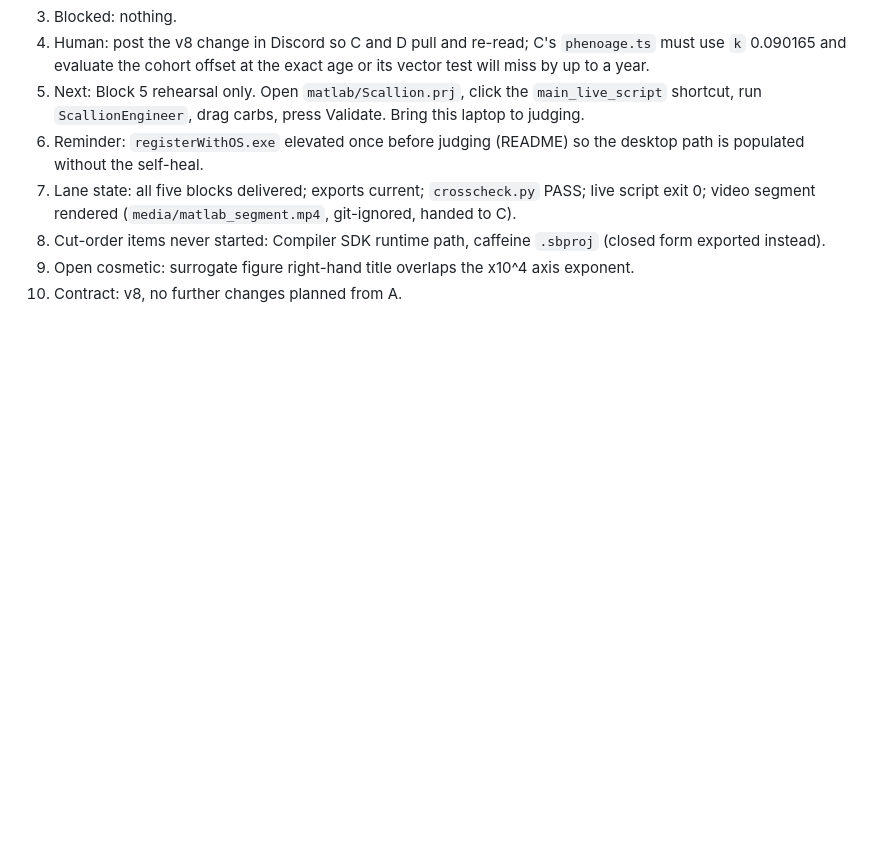
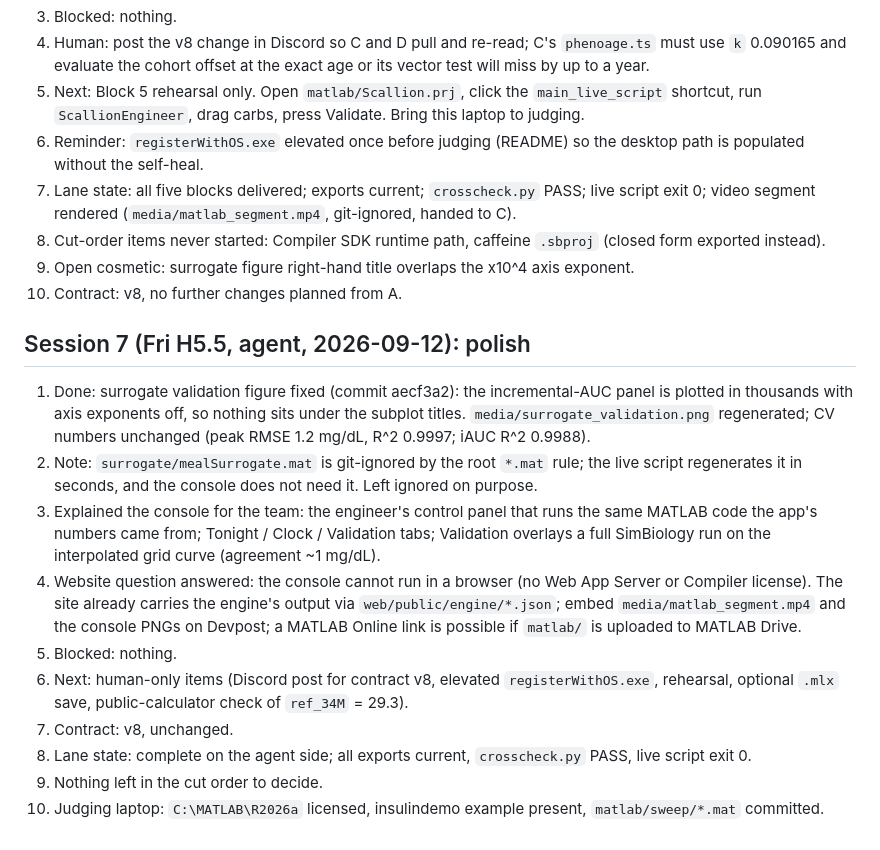
Before and after one commit to Odey340/Scallion, a Markdown page: docs/log/A.md, the part around the change. Rendered like a GitHub page; blank space fills up the shorter version.

Commit message:
[A] log: session 7, surrogate figure polish and handoff notes
Co-Authored-By: Claude Fable 5.1 <noreply@anthropic.com>

```diff
--- a/docs/log/A.md
+++ b/docs/log/A.md
@@ -79,3 +79,16 @@ Append ten lines per session: done, blocked, next, contract changes needed.
 8. Cut-order items never started: Compiler SDK runtime path, caffeine `.sbproj` (closed form exported instead).
 9. Open cosmetic: surrogate figure right-hand title overlaps the x10^4 axis exponent.
 10. Contract: v8, no further changes planned from A.
+
+## Session 7 (Fri H5.5, agent, 2026-09-12): polish
+
+1. Done: surrogate validation figure fixed (commit aecf3a2): the incremental-AUC panel is plotted in thousands with axis exponents off, so nothing sits under the subplot titles. `media/surrogate_validation.png` regenerated; CV numbers unchanged (peak RMSE 1.2 mg/dL, R^2 0.9997; iAUC R^2 0.9988).
+2. Note: `surrogate/mealSurrogate.mat` is git-ignored by the root `*.mat` rule; the live script regenerates it in seconds, and the console does not need it. Left ignored on purpose.
+3. Explained the console for the team: the engineer's control panel that runs the same MATLAB code the app's numbers came from; Tonight / Clock / Validation tabs; Validation overlays a full SimBiology run on the interpolated grid curve (agreement ~1 mg/dL).
+4. Website question answered: the console cannot run in a browser (no Web App Server or Compiler license). The site already carries the engine's output via `web/public/engine/*.json`; embed `media/matlab_segment.mp4` and the console PNGs on Devpost; a MATLAB Online link is possible if `matlab/` is uploaded to MATLAB Drive.
+5. Blocked: nothing.
+6. Next: human-only items (Discord post for contract v8, elevated `registerWithOS.exe`, rehearsal, optional `.mlx` save, public-calculator check of `ref_34M` = 29.3).
+7. Contract: v8, unchanged.
+8. Lane state: complete on the agent side; all exports current, `crosscheck.py` PASS, live script exit 0.
+9. Nothing left in the cut order to decide.
+10. Judging laptop: `C:\MATLAB\R2026a` licensed, insulindemo example present, `matlab/sweep/*.mat` committed.
```
